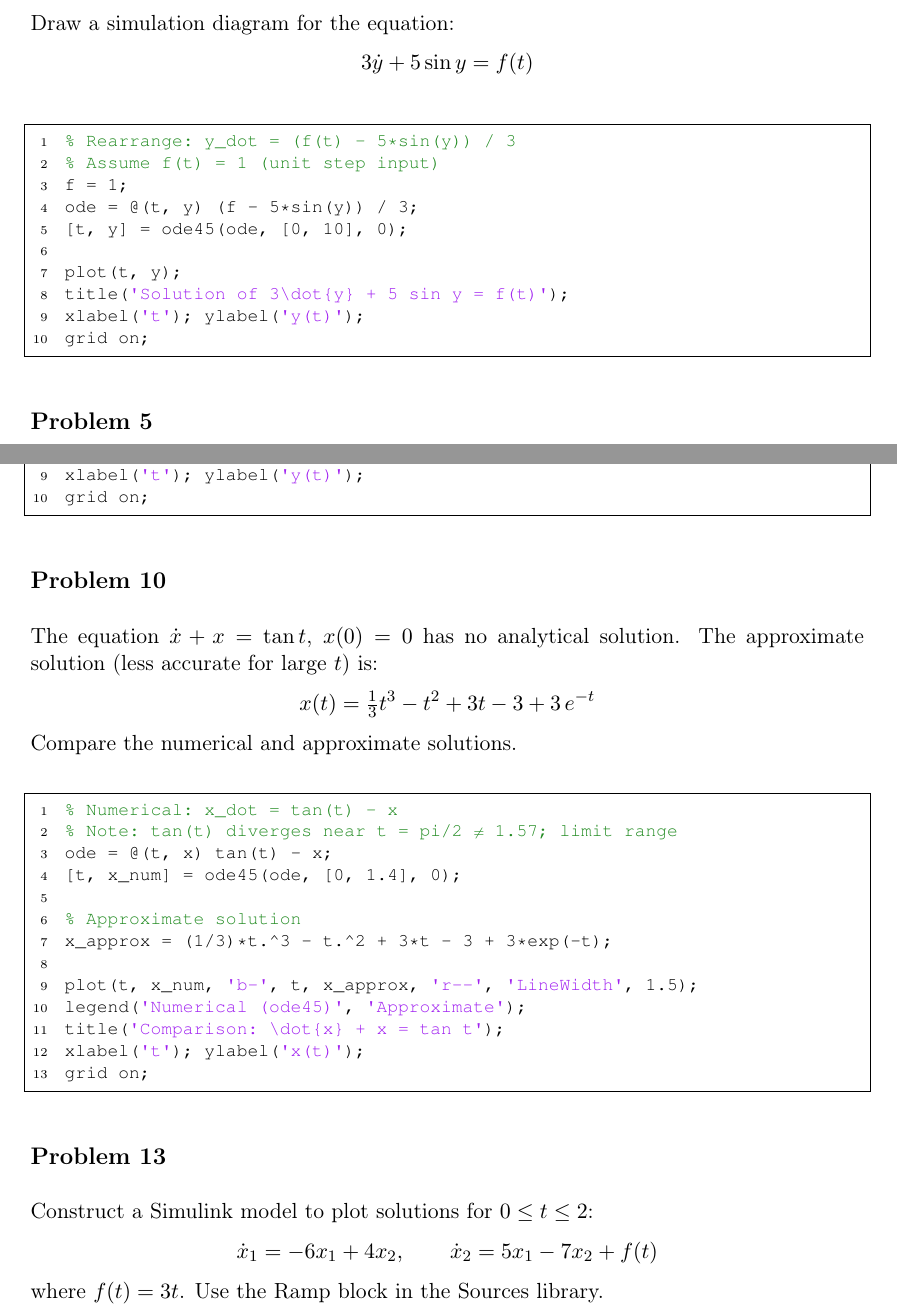
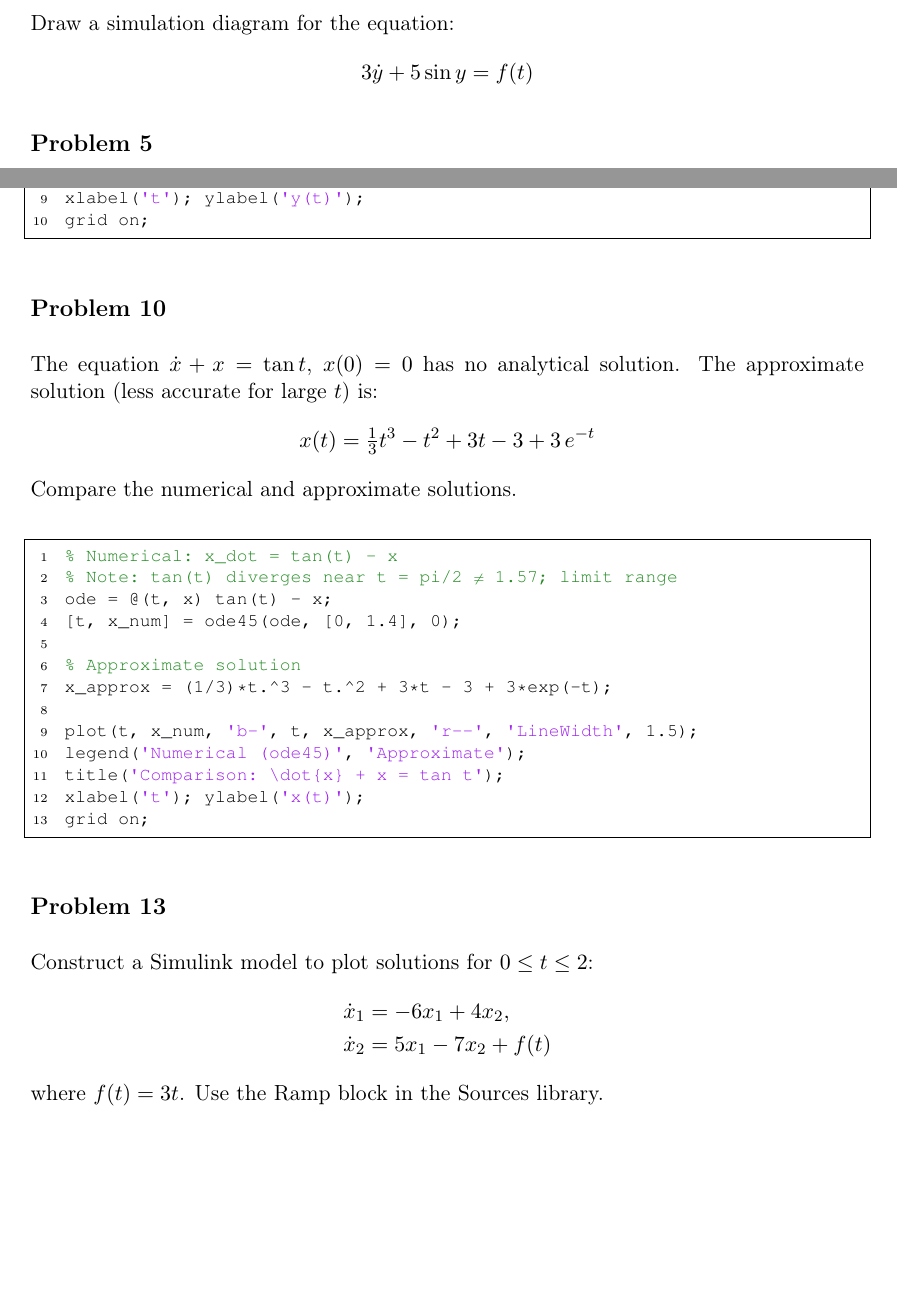
Before and after one commit to bobuwindsor/GENG8030-MATLAB, a LaTeX document (latex/main.tex, which reads latex/sections/tut6_summary.tex): two parts of pages 54 and 55 of 60, joined at a grey line, cut so that both start at the same text, the shorter picture padded with empty space. Compiled offline with pdfLaTeX.

Commit message:
Enhance Tutorial 10 summary by refining equations and improving formatting for clarity

```diff
--- a/latex/main.tex
+++ b/latex/main.tex
@@ -9,6 +9,7 @@
 \usepackage{float}
 \usepackage[colorlinks=true, linkcolor=blue, urlcolor=blue]{hyperref}
 \usepackage{circuitikz}
+\usetikzlibrary{shapes.geometric, arrows.meta, positioning}
 
 
 % for matlab code
--- a/latex/sections/tut6_summary.tex
+++ b/latex/sections/tut6_summary.tex
@@ -48,20 +48,8 @@ Nonlinear elements (e.g., $\sin x$, $x^3$, saturation) require \texttt{ode45} be
 Draw a simulation diagram for the equation:
 \[3\dot{y} + 5\sin y = f(t)\]
 
-\begin{lstlisting}
-% Rearrange: y_dot = (f(t) - 5*sin(y)) / 3
-% Assume f(t) = 1 (unit step input)
-f = 1;
-ode = @(t, y) (f - 5*sin(y)) / 3;
-[t, y] = ode45(ode, [0, 10], 0);
 
-plot(t, y);
-title('Solution of 3\dot{y} + 5 sin y = f(t)');
-xlabel('t'); ylabel('y(t)');
-grid on;
-\end{lstlisting}
 
 %-----------------------------------
 \myproblem{Problem 5}
 Draw a simulation diagram for the model:
-\[\dot{x} = -3x + 2y + f(t), \qquad \dot{y} = 4x - 5y\]
@@ -123,7 +115,10 @@ grid on;
 %-----------------------------------
 \myproblem{Problem 13}
 Construct a Simulink model to plot solutions for $0 \le t \le 2$:
-\[\dot{x}_1 = -6x_1 + 4x_2, \qquad \dot{x}_2 = 5x_1 - 7x_2 + f(t)\]
+\begin{align*}
+\dot{x}_1 &= -6x_1 + 4x_2, \\
+\dot{x}_2 &= 5x_1 - 7x_2 + f(t)
+\end{align*}
 where $f(t) = 3t$. Use the Ramp block in the Sources library.
 
 \begin{lstlisting}
```
Also changed, not shown: compiled/GENG8030_Notes.pdf, latex/sections/tut6_summary.tex (4 more changed lines).
